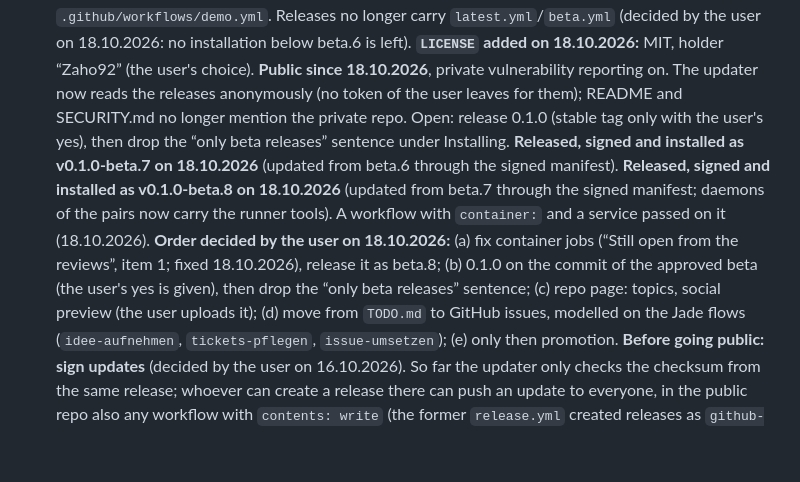
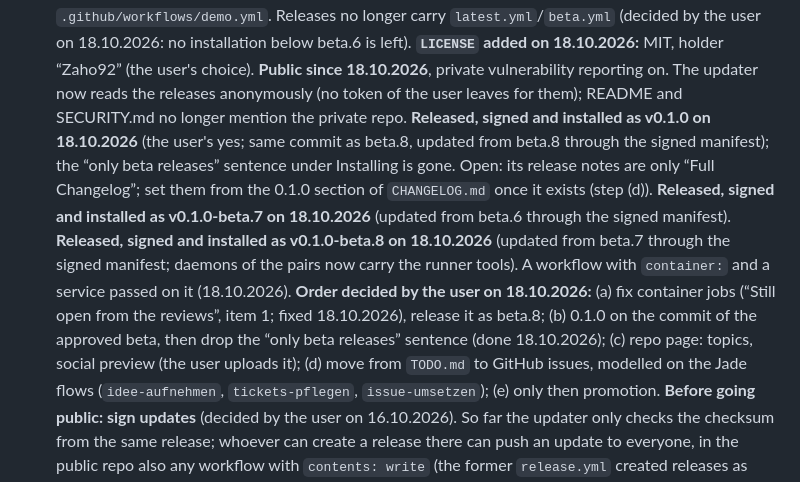
Before and after one commit to Zaho92/RunClub, a Markdown page: TODO.md, the part around the change. Rendered like a GitHub page; blank space fills up the shorter version.

```diff
--- a/TODO.md
+++ b/TODO.md
@@ -97,14 +97,16 @@ Steps, in this order:
    `.github/workflows/demo.yml`. Releases no longer carry `latest.yml`/`beta.yml` (decided by the user on 18.10.2026:
    no installation below beta.6 is left). **`LICENSE` added on 18.10.2026:** MIT, holder “Zaho92” (the user's choice).
    **Public since 18.10.2026**, private vulnerability reporting on. The updater now reads the releases anonymously
-   (no token of the user leaves for them); README and SECURITY.md no longer mention the private repo. Open: release
-   0.1.0 (stable tag only with the user's yes), then drop the “only beta releases” sentence under Installing.
+   (no token of the user leaves for them); README and SECURITY.md no longer mention the private repo.
+   **Released, signed and installed as v0.1.0 on 18.10.2026** (the user's yes; same commit as beta.8, updated from
+   beta.8 through the signed manifest); the “only beta releases” sentence under Installing is gone. Open: its release
+   notes are only “Full Changelog”; set them from the 0.1.0 section of `CHANGELOG.md` once it exists (step (d)).
    **Released, signed and installed as v0.1.0-beta.7 on 18.10.2026** (updated from beta.6 through the signed manifest).
    **Released, signed and installed as v0.1.0-beta.8 on 18.10.2026** (updated from beta.7 through the signed manifest; daemons of the pairs now carry the runner tools). A workflow with `container:` and a service passed on it
    (18.10.2026).
    **Order decided by the user on 18.10.2026:** (a) fix container jobs (“Still open from the reviews”, item 1; fixed 18.10.2026), release
-   it as beta.8; (b) 0.1.0 on the commit of the approved beta (the user's yes is given), then drop the “only beta
-   releases” sentence; (c) repo page: topics, social preview (the user uploads it); (d) move from `TODO.md` to GitHub
+   it as beta.8; (b) 0.1.0 on the commit of the approved beta, then drop the “only beta releases” sentence (done
+   18.10.2026); (c) repo page: topics, social preview (the user uploads it); (d) move from `TODO.md` to GitHub
    issues, modelled on the Jade flows (`idee-aufnehmen`, `tickets-pflegen`, `issue-umsetzen`); (e) only then promotion.
    **Before going public: sign updates** (decided by the user on 16.10.2026). So far the updater only checks the
    checksum from the same release; whoever can create a release there can push an update to everyone, in the public
```
Also changed, not shown: README.md (+1 -1 lines).
